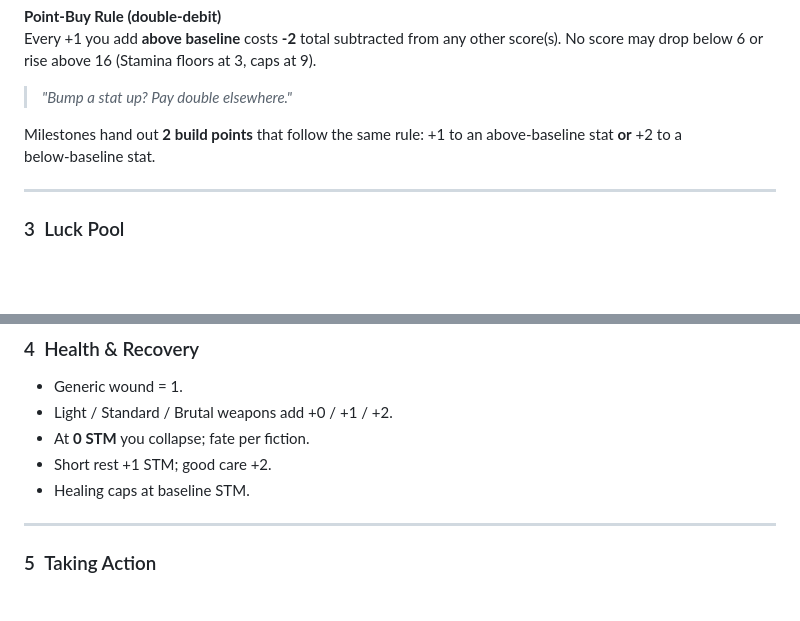
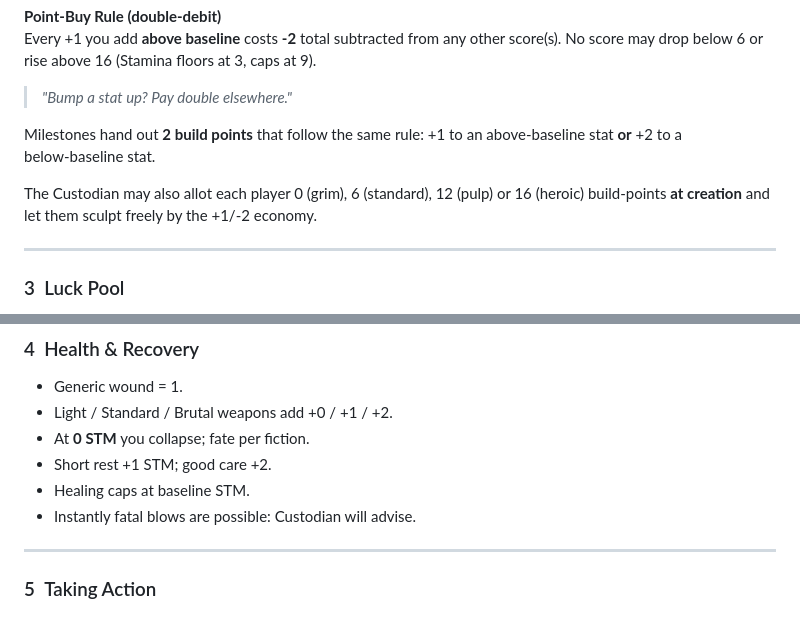
Before and after one commit to BWBrook/sinew-and-steel, a Markdown page: core_rules/adventurers_manual.md, 2 parts joined by grey strips. GitHub-like rendering; blank space fills up the shorter version.

```diff
--- a/core_rules/adventurers_manual.md
+++ b/core_rules/adventurers_manual.md
@@ -34,6 +34,8 @@ No score may drop below 6 or rise above 16 (Stamina floors at 3, caps at
 
 Milestones hand out **2 build points** that follow the same rule: +1 to an above‑baseline stat **or** +2 to a below‑baseline stat.
 
+The Custodian may also allot each player 0 (grim), 6 (standard), 12 (pulp) or 16 (heroic) build-points **at creation** and let them sculpt freely by the +1/-2 economy.
+
 ---
 
 ### 3 Luck Pool
@@ -57,6 +59,7 @@ Your **Luck score** *is* your token count.
 - At **0 STM** you collapse; fate per fiction.
 - Short rest +1 STM; good care +2.
 - Healing caps at baseline STM.
+- Instantly fatal blows are possible: Custodian will advise.
 
 ---
 
```
Also changed, not shown: core_rules/custodians_almanac.md (+36 -6 lines).
